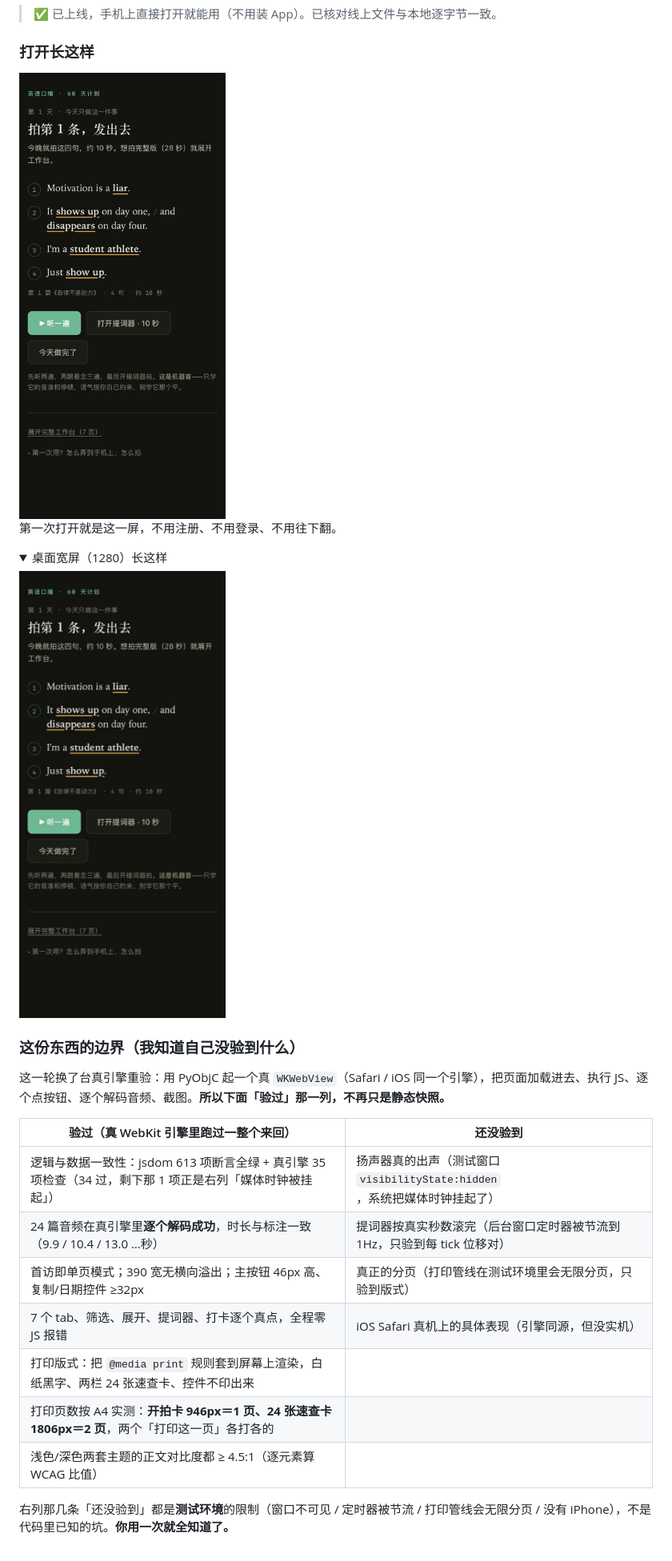
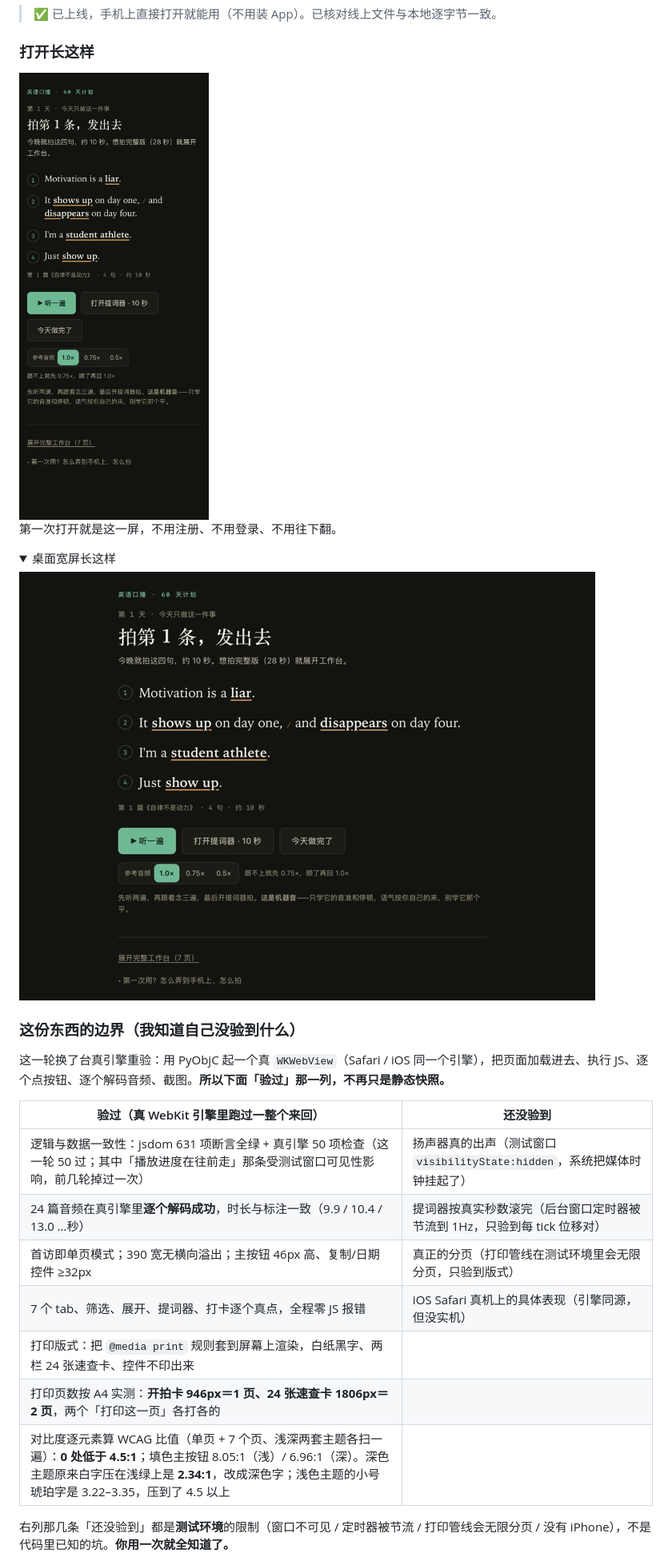
Before and after one commit to ZAIN0214/dsh-workspace, a Markdown page: README.md, the part around one of its changes. Shown at 80% size. Drawn GitHub-style; pictures changed too: shots/desktop.jpg, shots/first-screen.jpg; folded sections open.

```diff
--- a/README.md
+++ b/README.md
@@ -27,5 +27,5 @@
 
 第一次打开就是这一屏，不用注册、不用登录、不用往下翻。
 
-<details><summary>桌面宽屏（1280）长这样</summary>
+<details><summary>桌面宽屏长这样</summary>
 
@@ -39,13 +39,13 @@
 
 | 验过（真 WebKit 引擎里跑过一整个来回） | 还没验到 |
 |---|---|
-| 逻辑与数据一致性：jsdom 613 项断言全绿 + 真引擎 35 项检查（34 过，剩下那 1 项正是右列「媒体时钟被挂起」） | 扬声器真的出声（测试窗口 `visibilityState:hidden`，系统把媒体时钟挂起了） |
+| 逻辑与数据一致性：jsdom 631 项断言全绿 + 真引擎 50 项检查（这一轮 50 过；其中「播放进度在往前走」那条受测试窗口可见性影响，前几轮掉过一次） | 扬声器真的出声（测试窗口 `visibilityState:hidden`，系统把媒体时钟挂起了） |
 | 24 篇音频在真引擎里**逐个解码成功**，时长与标注一致（9.9 / 10.4 / 13.0 …秒） | 提词器按真实秒数滚完（后台窗口定时器被节流到 1Hz，只验到每 tick 位移对） |
 | 首访即单页模式；390 宽无横向溢出；主按钮 46px 高、复制/日期控件 ≥32px | 真正的分页（打印管线在测试环境里会无限分页，只验到版式） |
 | 7 个 tab、筛选、展开、提词器、打卡逐个真点，全程零 JS 报错 | iOS Safari 真机上的具体表现（引擎同源，但没实机） |
 | 打印版式：把 `@media print` 规则套到屏幕上渲染，白纸黑字、两栏 24 张速查卡、控件不印出来 | |
 | 打印页数按 A4 实测：**开拍卡 946px＝1 页、24 张速查卡 1806px＝2 页**，两个「打印这一页」各打各的 | |
-| 浅色/深色两套主题的正文对比度都 ≥ 4.5:1（逐元素算 WCAG 比值） | |
+| 对比度逐元素算 WCAG 比值（单页 + 7 个页、浅深两套主题各扫一遍）：**0 处低于 4.5:1**；填色主按钮 8.05:1（浅）/ 6.96:1（深）。深色主题原来白字压在浅绿上是 **2.34:1**，改成深色字；浅色主题的小号琥珀字是 3.22–3.35，压到了 4.5 以上 | |
 
 右列那几条「还没验到」都是**测试环境**的限制（窗口不可见 / 定时器被节流 / 打印管线会无限分页 / 没有 iPhone），不是代码里已知的坑。**你用一次就全知道了。**
 
```
Also changed, not shown: other parts of README.md (+3 -3 lines), 口播-今晚就拍.md (+2 -2 lines), 1 other file.
